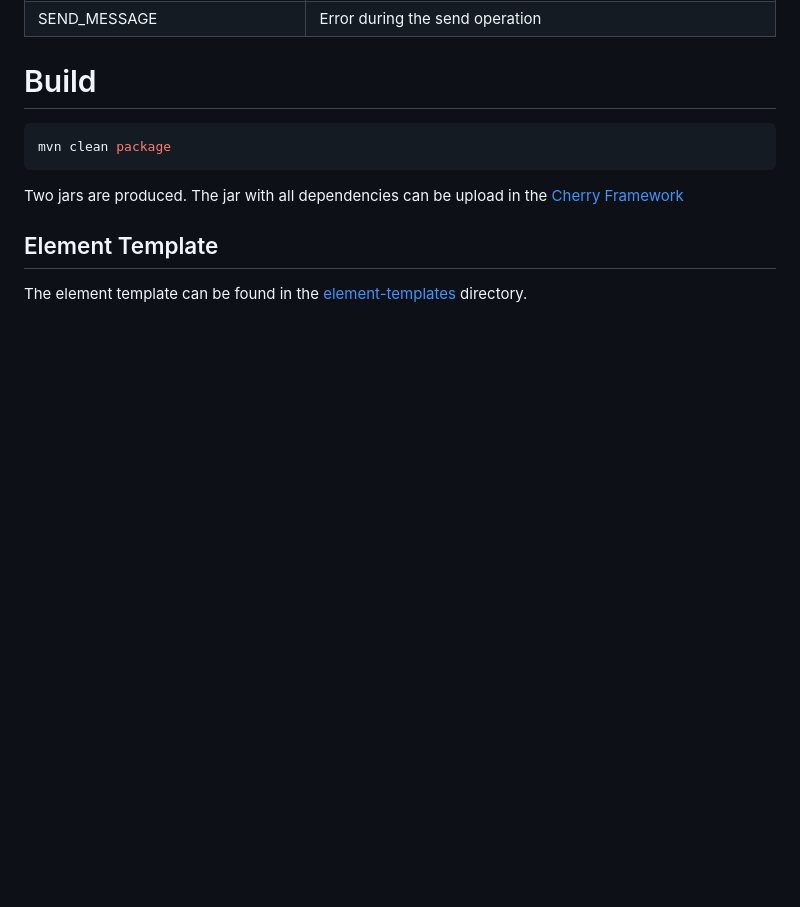
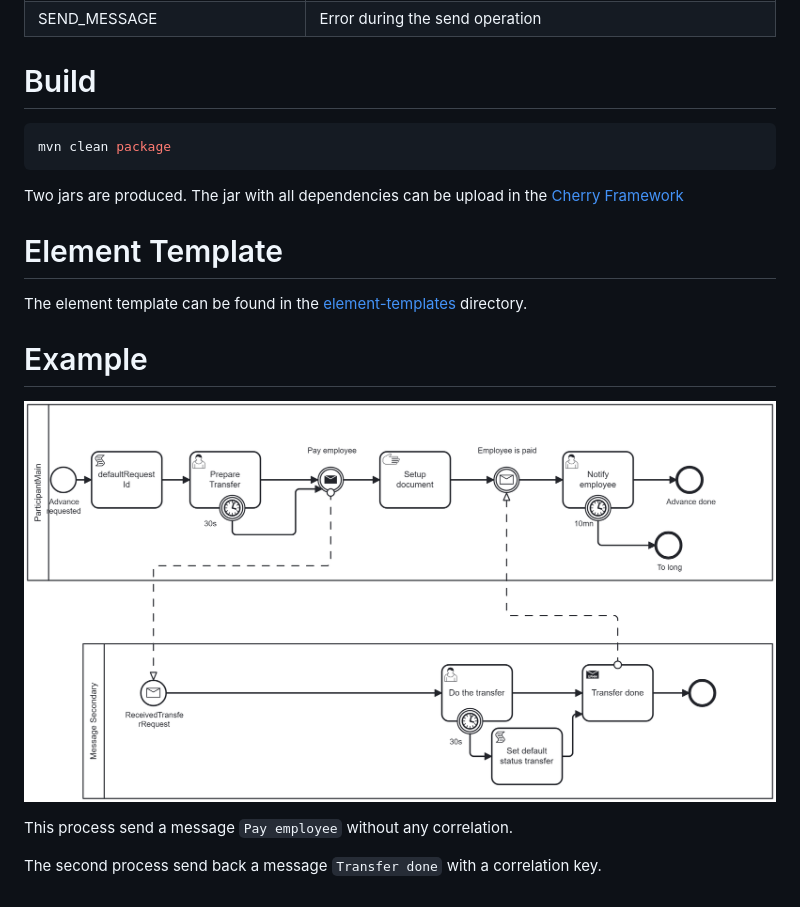
Before and after one commit to camunda-community-hub/camunda-8-connector-sendBPMNmessage, a Markdown page: README.md, the part around the change. Rendered like a GitHub page; pictures changed too: doc/SendMessageOperations.png (added); blank space fills up the shorter version.

```diff
--- a/README.md
+++ b/README.md
@@ -83,6 +83,14 @@ mvn clean package
 
 Two jars are produced. The jar with all dependencies can be upload in the [Cherry Framework](https://github.com/camunda-community-hub/zeebe-cherry-framework)
 
-## Element Template
+# Element Template
 
 The element template can be found in the [element-templates](element-templates) directory.
+
+# Example
+
+![SendMessageOperations.png](doc%2FSendMessageOperations.png)
+
+This process send a message `Pay employee` without any correlation.
+
+The second process send back a message `Transfer done` with a correlation key.
```
Also changed, not shown: doc/SendBPMNMessage.png (added), 4 other files.
